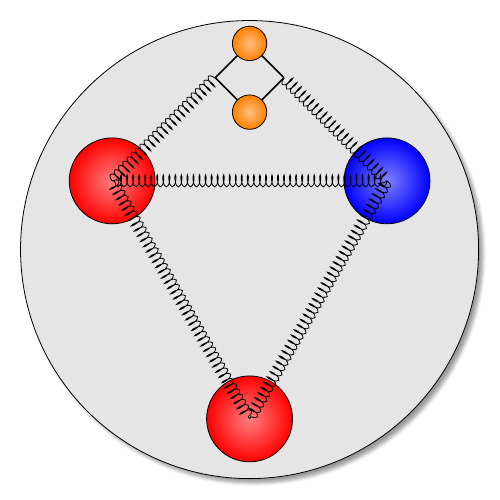
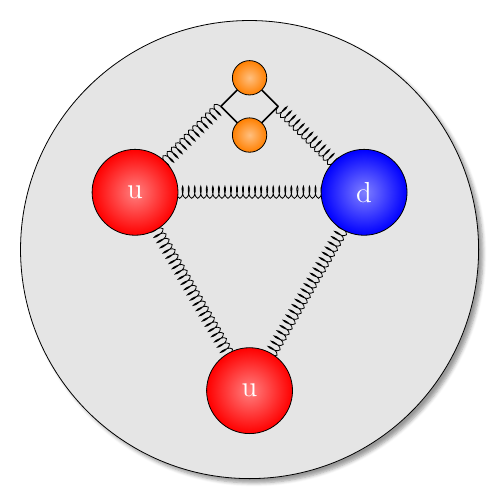
Before and after one commit to sdysch/thesis_tikz_figures, a LaTeX figure (proton.tex): the whole page. Compiled offline with pdfLaTeX; TikZ figures are drawn from their code, not taken from saved files.

Commit message:
Update diagram

```diff
--- a/proton.tex
+++ b/proton.tex
@@ -9,16 +9,11 @@
 		\newcommand{\quarkradius}{5cm * 0.15}
 		\newcommand{\seaquarkradius}{\quarkradius * 0.4}
 		\newcommand{\offset}{2}
+		\newcommand{\ylowerquark}{0.73205080757 * \offset}
 
 		% proton
 		\filldraw[blur shadow={shadow blur steps=5}, color=gray!20, draw=black] (\xreference, \yreference + 1) circle (\protonradius);
 
-		% valence quarks
-		\shadedraw[inner color=blue!50, outer color=blue, draw=black] (\xreference + \offset, \yreference + \offset) circle (\quarkradius);
-		\shadedraw[inner color=red!50, outer color=red, draw=black] (\xreference - \offset, \yreference + \offset) circle (\quarkradius);
-		% from Pythagorous: down offset is sqrt(3) * x offset - y offset = (sqrt(3) - 1) * offset
-		\newcommand{\ylowerquark}{0.73205080757 * \offset}
-		\shadedraw[inner color=red!50, outer color=red, draw=black] (\xreference, -1 * \ylowerquark) circle (\quarkradius);
 
 		%% labels
 		%\newcommand{\labeloffset}{0.25}
@@ -43,9 +38,22 @@
 		\draw[particleNoArrow] (\xreference - \offset + \gluonoffset, \yreference + \offset + \gluonoffset) -- (\xreference - \offset + \gluonoffset + 0.5, \yreference + \offset + \gluonoffset + 0.5);
 		\draw[particleNoArrow] (\xreference - \offset + \gluonoffset, \yreference + \offset + \gluonoffset) -- (\xreference - \offset + \gluonoffset + 0.5, \yreference + \offset + \gluonoffset - 0.5);
 
-		% quarks
+
+		% draw quarks last to "hide" gluons that overlap in centre
+		% valence quarks
+		\shadedraw[inner color=blue!50, outer color=blue, draw=black] (\xreference + \offset, \yreference + \offset) circle (\quarkradius);
+		\shadedraw[inner color=red!50, outer color=red, draw=black] (\xreference - \offset, \yreference + \offset) circle (\quarkradius);
+		% from Pythagorous: down offset is sqrt(3) * x offset - y offset = (sqrt(3) - 1) * offset
+		\shadedraw[inner color=red!50, outer color=red, draw=black] (\xreference, -1 * \ylowerquark) circle (\quarkradius);
+
+		% sea quarks
 		\shadedraw[inner color=orange!50, outer color=orange, draw=black] (\xreference, \yreference + 2 * \offset) circle (\seaquarkradius);
 		\shadedraw[inner color=orange!50, outer color=orange, draw=black] (\xreference, \yreference + 1.5 * \offset) circle (\seaquarkradius);
 
+		% labels
+		\node at (\xreference + \offset, \yreference + \offset) {\Large{\color{white}d}};
+		\node at (\xreference - \offset, \yreference + \offset) {\Large{\color{white}u}};
+		\node at (\xreference, -1 * \ylowerquark) {\Large{\color{white}u}};
+
 	\end{tikzpicture}
 \end{document}
```
Also changed, not shown: figures/proton.png, proton.tex (6 more changed lines).
